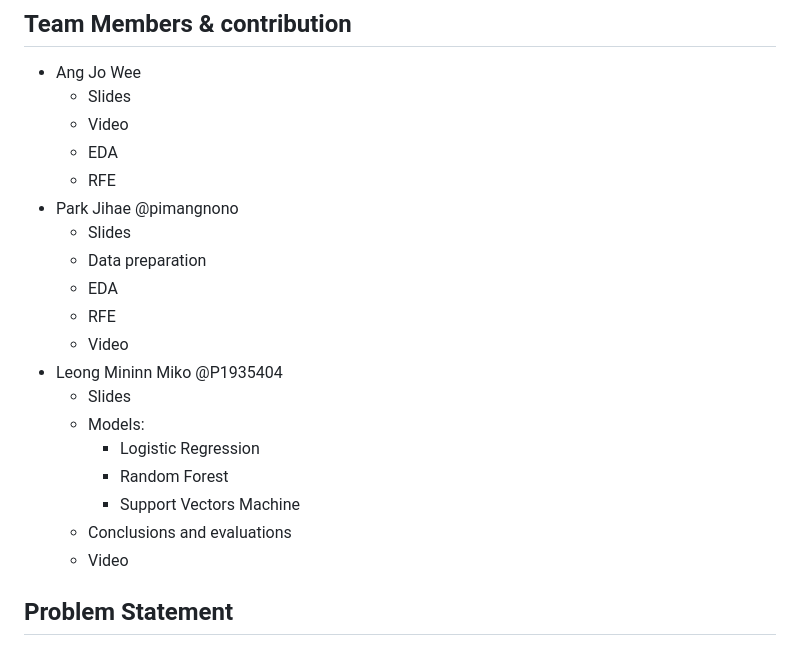
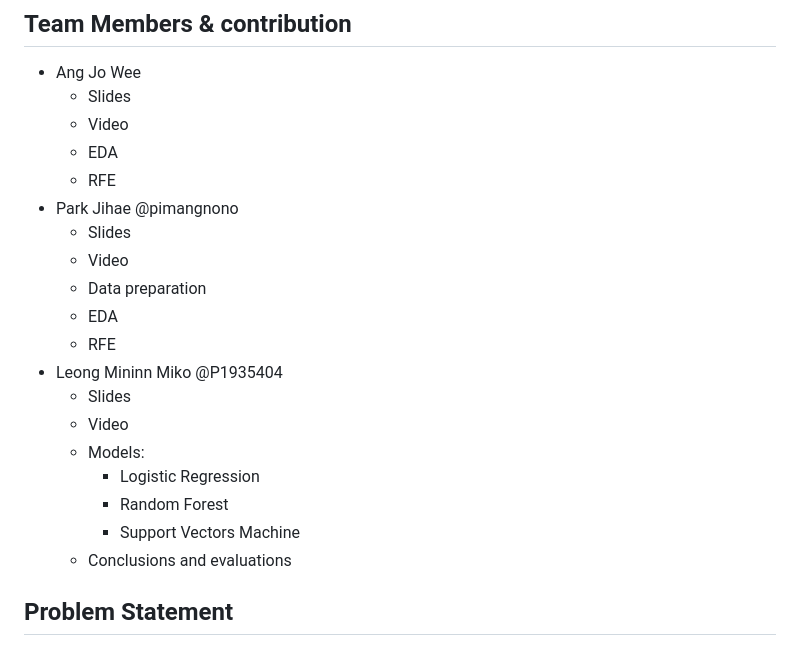
Before and after one commit to P1935404/DSAI, a Markdown page: README.md, the part around the change. Rendered like a GitHub page.

```diff
--- a/README.md
+++ b/README.md
@@ -15,18 +15,18 @@ For those wanting to get involved in the machine learning playground, fork the p
   - RFE
 - Park Jihae @pimangnono
   - Slides
+  - Video
   - Data preparation
   - EDA
   - RFE
-  - Video
 - Leong Mininn Miko @P1935404
   - Slides
+  - Video
   - Models:
     - Logistic Regression
     - Random Forest
     - Support Vectors Machine
   - Conclusions and evaluations
-  - Video
 
 ## Problem Statement
 
```
